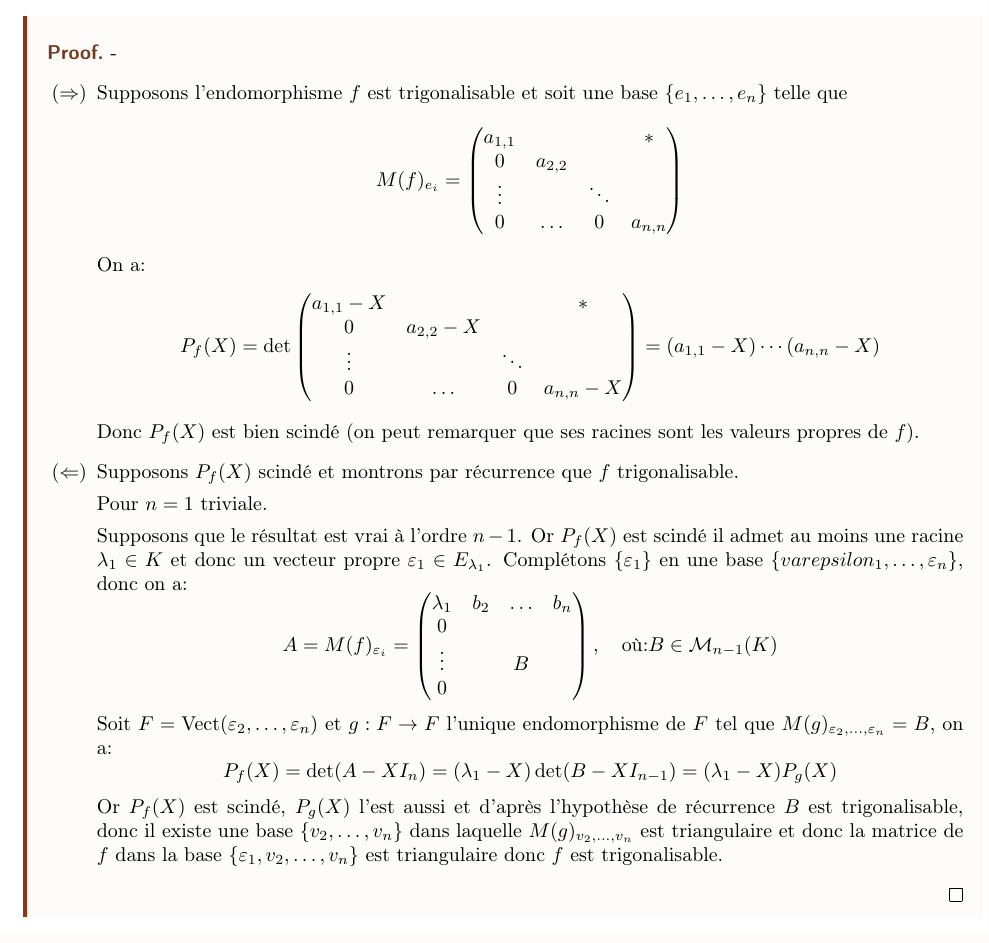
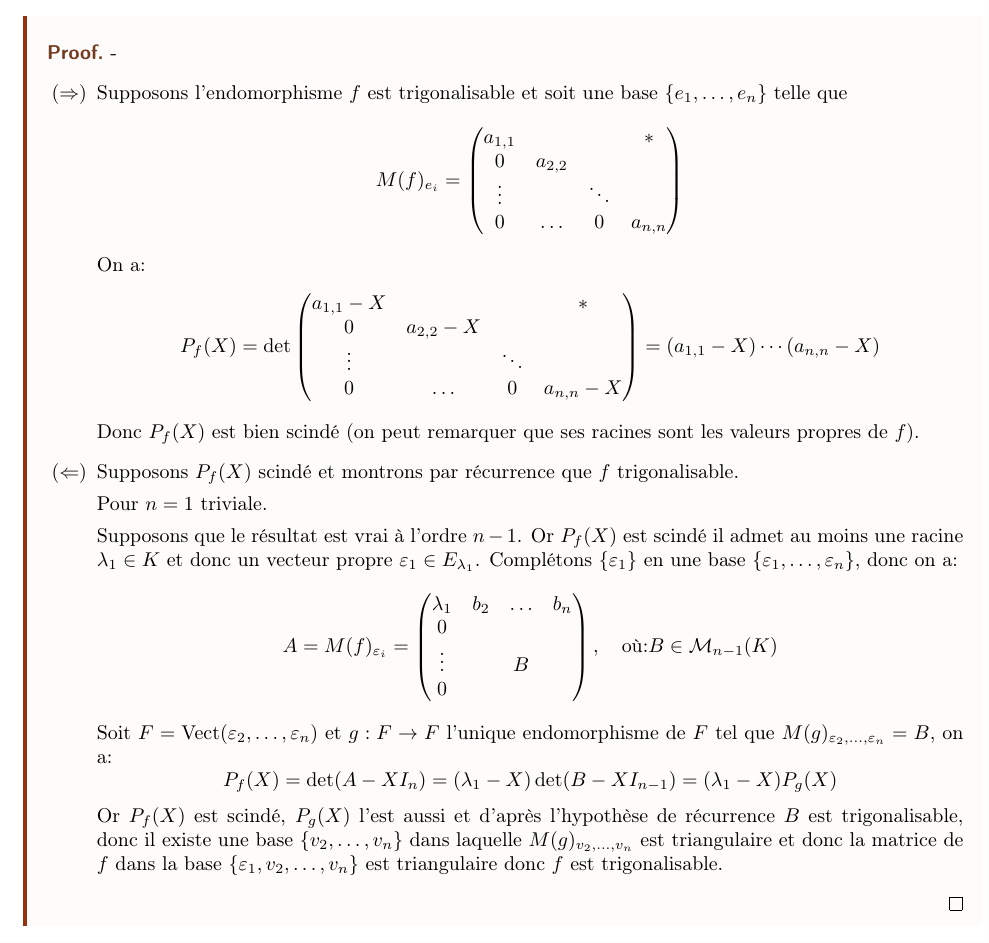
Before and after one commit to DobbiKov/semester4-lecture-notes, a LaTeX document (linalg/main.tex, which reads linalg/lec5.tex): part of page 39 of 47, cut so that both start at the same text. Compiled offline with pdfLaTeX.

Commit message:
fixed errors

```diff
--- a/linalg/lec5.tex
+++ b/linalg/lec5.tex
@@ -892,7 +892,7 @@ Comme on a de l'intuition de l'endomorphisme trigonalisable, revenons sur les ma
             \par
             Pour  $n=1$ triviale.
             \par
-            Supposons que le résultat est vrai à l'ordre  $n-1$. Or  $P_f(X)$ est scindé il admet au moins une racine  $\lambda_1 \in K$ et donc un vecteur propre $\varepsilon_1 \in E_{\lambda_1}$. Complétons $\{\varepsilon_1\}$ en une base $\{varepsilon_1, \ldots, \varepsilon_n\}$, donc on a:
+            Supposons que le résultat est vrai à l'ordre  $n-1$. Or  $P_f(X)$ est scindé il admet au moins une racine  $\lambda_1 \in K$ et donc un vecteur propre $\varepsilon_1 \in E_{\lambda_1}$. Complétons $\{\varepsilon_1\}$ en une base $\{\varepsilon_1, \ldots, \varepsilon_n\}$, donc on a:
             \[
             A = M(f)_{\varepsilon_i} = \begin{pmatrix}
                 \lambda_1 & b_2 & \ldots & b_n\\
```
